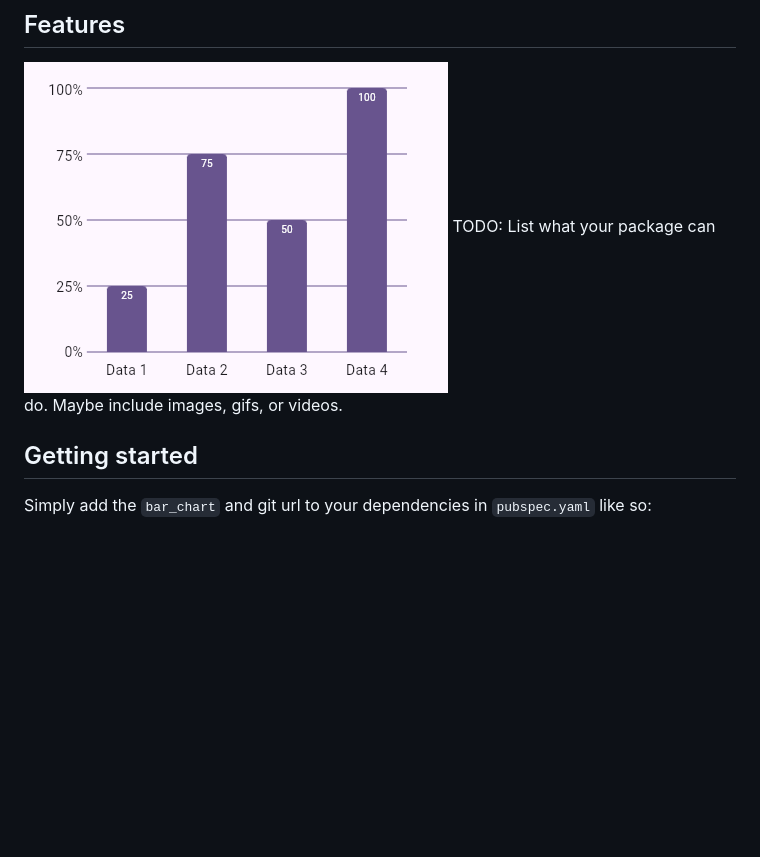
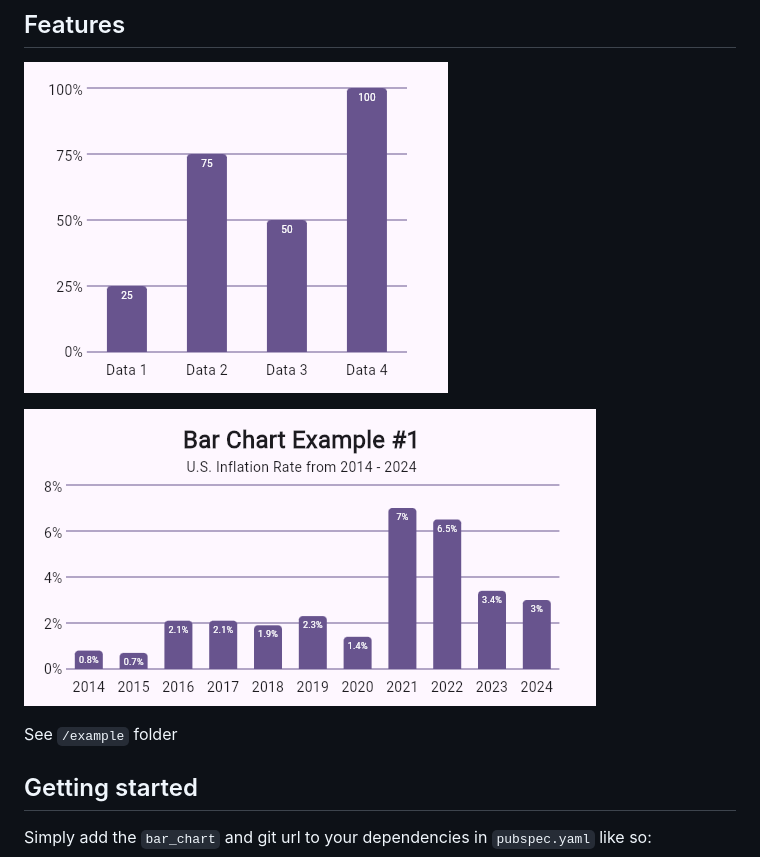
Before and after one commit to Salvist/bar_chart, a Markdown page: README.md, the part around the change. Drawn GitHub-style; pictures changed too: img_1.png (added); blank space fills up the shorter version.

Commit message:
add more image example and bar decoration style

```diff
--- a/README.md
+++ b/README.md
@@ -15,7 +15,10 @@ A simple bar chart package that turns your data into a bar chart that is customi
 
 ## Features
 ![img.png](img.png)
-TODO: List what your package can do. Maybe include images, gifs, or videos.
+
+![img_1.png](img_1.png)
+
+See `/example` folder
 
 ## Getting started
 
```
Also changed, not shown: 1 other file.
